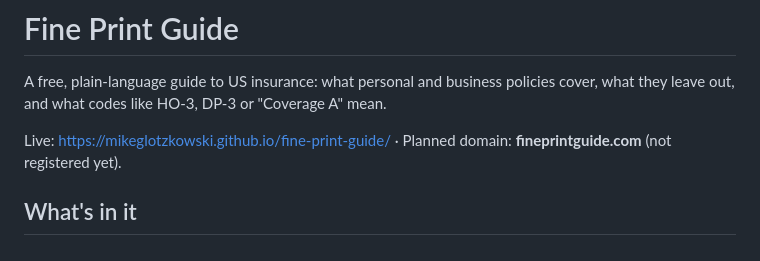
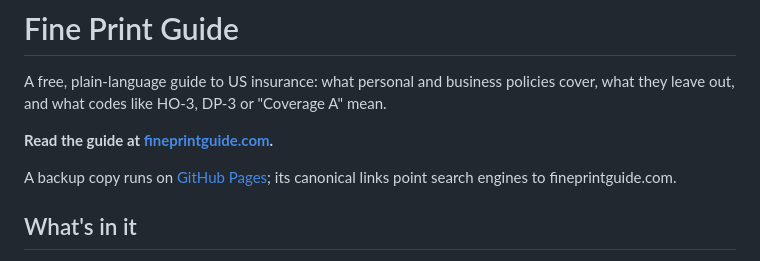
Before and after one commit to MikeGlotzkowski/fine-print-guide, a Markdown page: README.md, the part around the change. Rendered like a GitHub page.

Commit message:
Point the README to fineprintguide.com (#5)
The README still named the GitHub Pages copy as the live site and said the
domain wasn't registered.


Claude-Session: https://claude.ai/code/session_01A71iRXDpjPQYpdrtU3DhGg

Co-authored-by: Claude <noreply@anthropic.com>

```diff
--- a/README.md
+++ b/README.md
@@ -2,7 +2,9 @@
 
 A free, plain-language guide to US insurance: what personal and business policies cover, what they leave out, and what codes like HO-3, DP-3 or "Coverage A" mean.
 
-Live: https://mikeglotzkowski.github.io/fine-print-guide/ · Planned domain: **fineprintguide.com** (not registered yet).
+**Read the guide at [fineprintguide.com](https://fineprintguide.com/).**
+
+A backup copy runs on [GitHub Pages](https://mikeglotzkowski.github.io/fine-print-guide/); its canonical links point search engines to fineprintguide.com.
 
 ## What's in it
 
```
